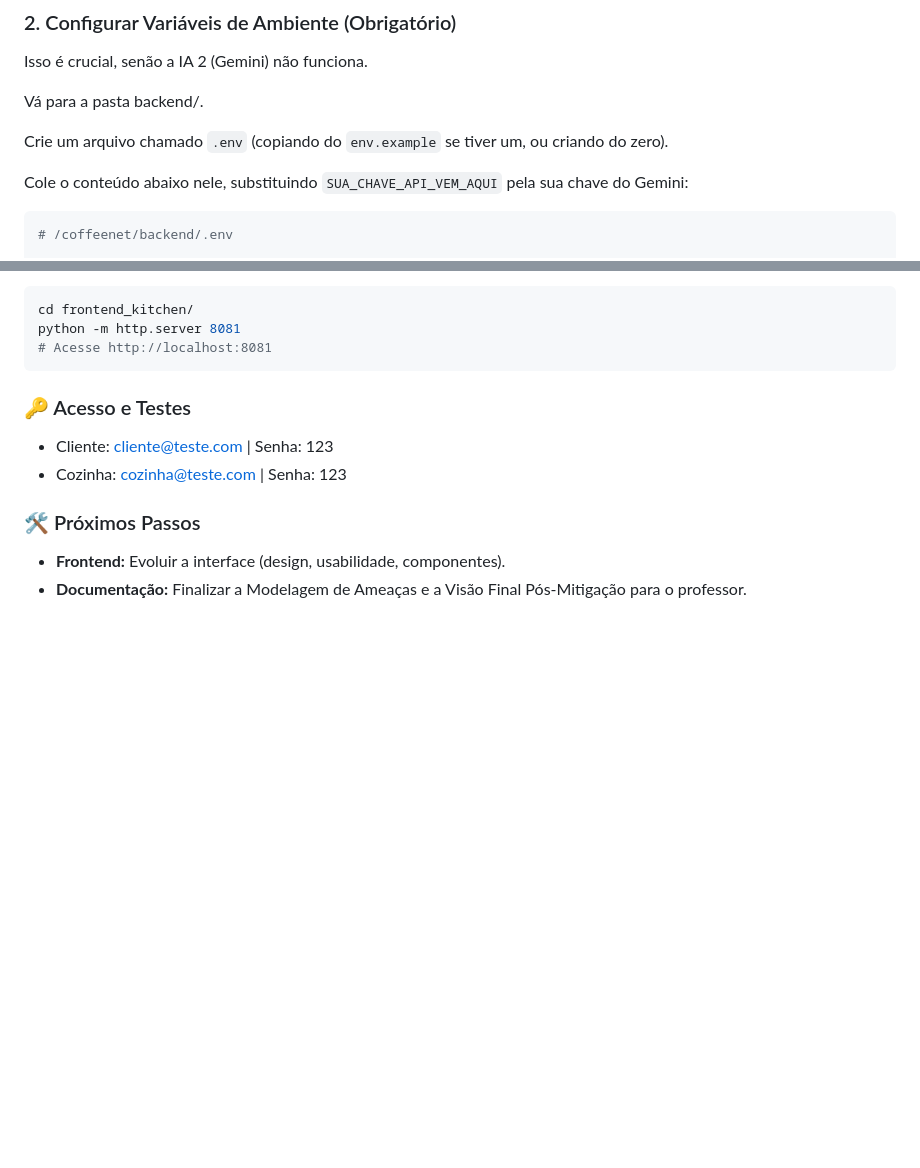
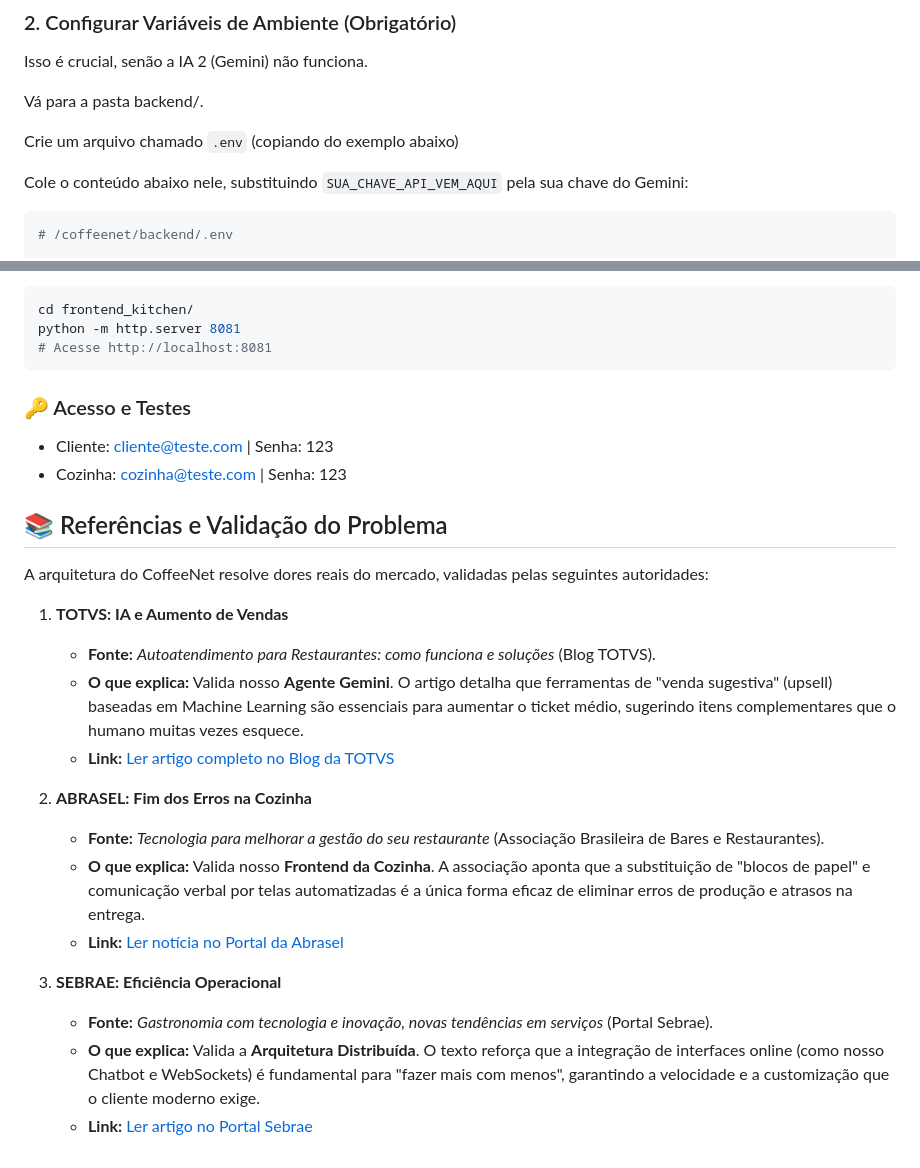
Before and after one commit to EstevaoAugusto/Trabalho-GCC129, a Markdown page: README.md, 2 parts joined by grey strips. GitHub-like rendering; blank space fills up the shorter version.

Commit message:
Revise README with .env setup and validation references
Updated instructions for creating the .env file and added references to validate the CoffeeNet architecture.

```diff
--- a/README.md
+++ b/README.md
@@ -83,7 +83,7 @@ Isso é crucial, senão a IA 2 (Gemini) não funciona.
 
 Vá para a pasta backend/.
 
-Crie um arquivo chamado `.env` (copiando do `env.example` se tiver um, ou criando do zero).
+Crie um arquivo chamado `.env` (copiando do exemplo abaixo)
 
 Cole o conteúdo abaixo nele, substituindo `SUA_CHAVE_API_VEM_AQUI` pela sua chave do Gemini:
 
@@ -162,7 +162,21 @@ python -m http.server 8081
 * Cliente: [cliente@teste.com](mailto:cliente@teste.com) | Senha: 123
 * Cozinha: [cozinha@teste.com](mailto:cozinha@teste.com) | Senha: 123
 
-### 🛠️ Próximos Passos
+## 📚 Referências e Validação do Problema
 
-* **Frontend:** Evoluir a interface (design, usabilidade, componentes).
-* **Documentação:** Finalizar a Modelagem de Ameaças e a Visão Final Pós-Mitigação para o professor.
+A arquitetura do CoffeeNet resolve dores reais do mercado, validadas pelas seguintes autoridades:
+
+1.  **TOTVS: IA e Aumento de Vendas**
+    * **Fonte:** *Autoatendimento para Restaurantes: como funciona e soluções* (Blog TOTVS).
+    * **O que explica:** Valida nosso **Agente Gemini**. O artigo detalha que ferramentas de "venda sugestiva" (upsell) baseadas em Machine Learning são essenciais para aumentar o ticket médio, sugerindo itens complementares que o humano muitas vezes esquece.
+    * **Link:** [Ler artigo completo no Blog da TOTVS](https://www.totvs.com/blog/gestao-varejista/autoatendimento-para-restaurantes/)
+
+2.  **ABRASEL: Fim dos Erros na Cozinha**
+    * **Fonte:** *Tecnologia para melhorar a gestão do seu restaurante* (Associação Brasileira de Bares e Restaurantes).
+    * **O que explica:** Valida nosso **Frontend da Cozinha**. A associação aponta que a substituição de "blocos de papel" e comunicação verbal por telas automatizadas é a única forma eficaz de eliminar erros de produção e atrasos na entrega.
+    * **Link:** [Ler notícia no Portal da Abrasel](https://al.abrasel.com.br/noticias/noticias/tecnologia-para-melhorar-a-gestao-do-seu-restaurante/)
+
+3.  **SEBRAE: Eficiência Operacional**
+    * **Fonte:** *Gastronomia com tecnologia e inovação, novas tendências em serviços* (Portal Sebrae).
+    * **O que explica:** Valida a **Arquitetura Distribuída**. O texto reforça que a integração de interfaces online (como nosso Chatbot e WebSockets) é fundamental para "fazer mais com menos", garantindo a velocidade e a customização que o cliente moderno exige.
+    * **Link:** [Ler artigo no Portal Sebrae](https://sebrae.com.br/sites/PortalSebrae/artigos/gastronomia-com-tecnologia-e-inovacao-novas-tendencias-em-servicos,f47053b037056810VgnVCM1000001b00320aRCRD)
```
